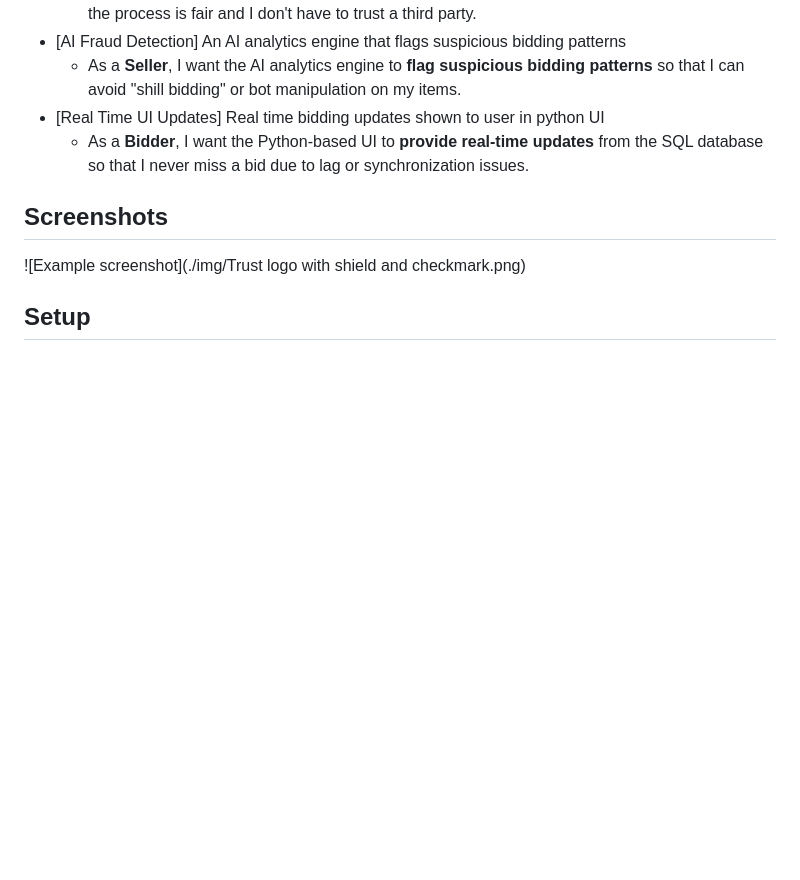
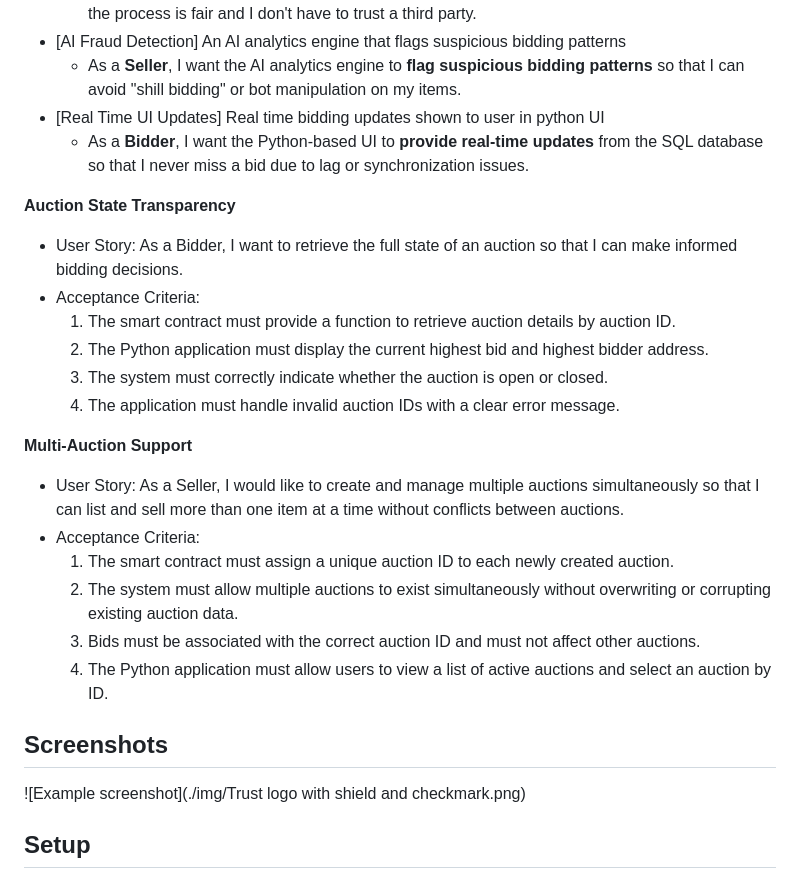
Before and after one commit to jorgemar723/-trust-auction-system, a Markdown page: README.md, the part around the change. Rendered like a GitHub page; blank space fills up the shorter version.

Commit message:
Added features for Sprint Assignment 4

```diff
--- a/README.md
+++ b/README.md
@@ -44,6 +44,24 @@
 	- As a **Seller**, I want the AI analytics engine to **flag suspicious bidding patterns** so that I can avoid "shill bidding" or bot manipulation on my items.
 - [Real Time UI Updates] Real time bidding updates shown to user in python UI
 	- As a **Bidder**, I want the Python-based UI to **provide real-time updates** from the SQL database so that I never miss a bid due to lag or synchronization issues.
+
+**Auction State Transparency**
+
+  - User Story: As a Bidder, I want to retrieve the full state of an auction so that I can make informed bidding decisions.
+  - Acceptance Criteria:
+    1. The smart contract must provide a function to retrieve auction details by auction ID.
+    2. The Python application must display the current highest bid and highest bidder address.
+    3. The system must correctly indicate whether the auction is open or closed.
+    4. The application must handle invalid auction IDs with a clear error message.
+
+**Multi-Auction Support**
+
+  - User Story: As a Seller, I would like to create and manage multiple auctions simultaneously so that I can list and sell more than one item at a time without conflicts between auctions.
+  - Acceptance Criteria:
+    1. The smart contract must assign a unique auction ID to each newly created auction.
+    2. The system must allow multiple auctions to exist simultaneously without overwriting or corrupting existing auction data.
+    3. Bids must be associated with the correct auction ID and must not affect other auctions.
+    4. The Python application must allow users to view a list of active auctions and select an auction by ID.
 
 
 ## Screenshots
```
